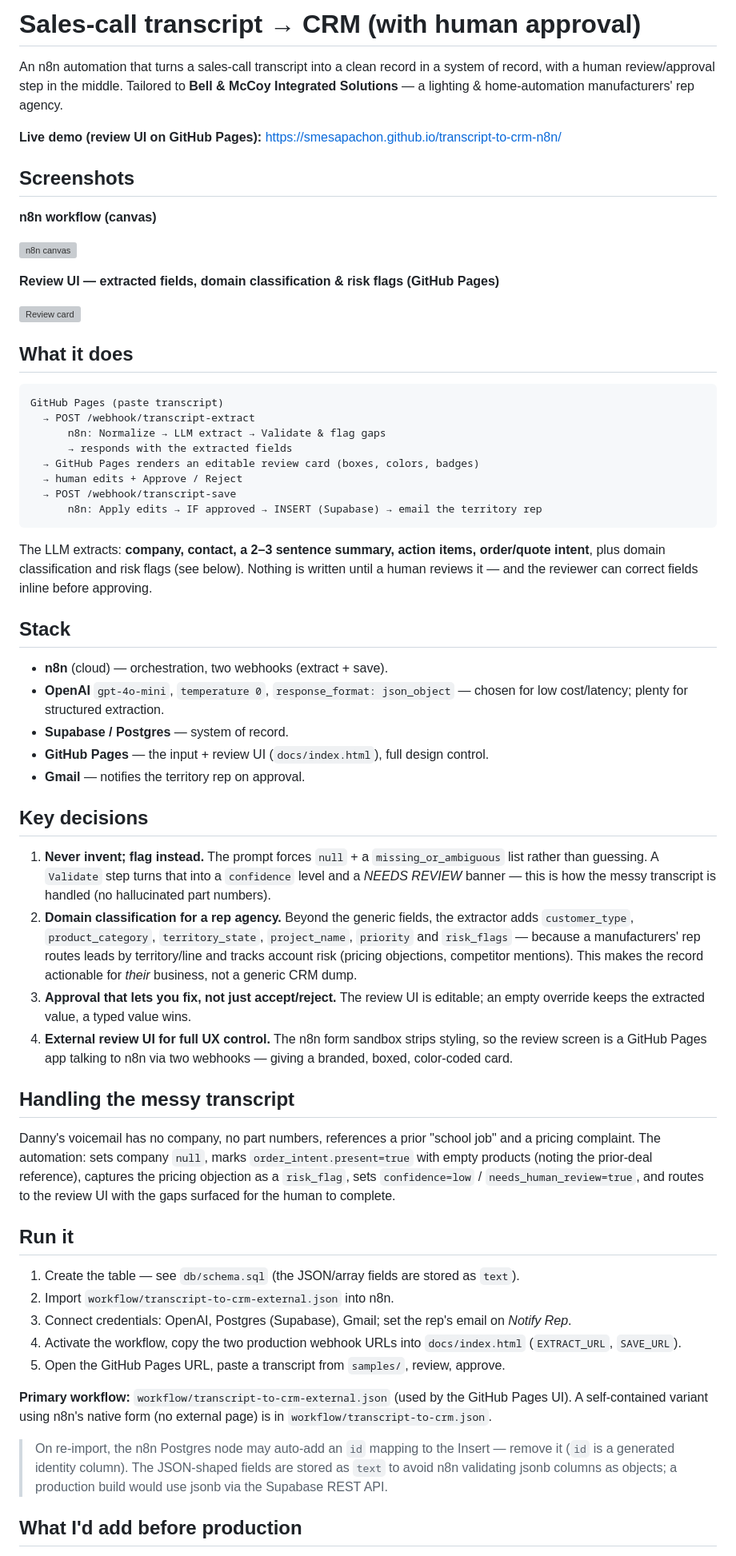
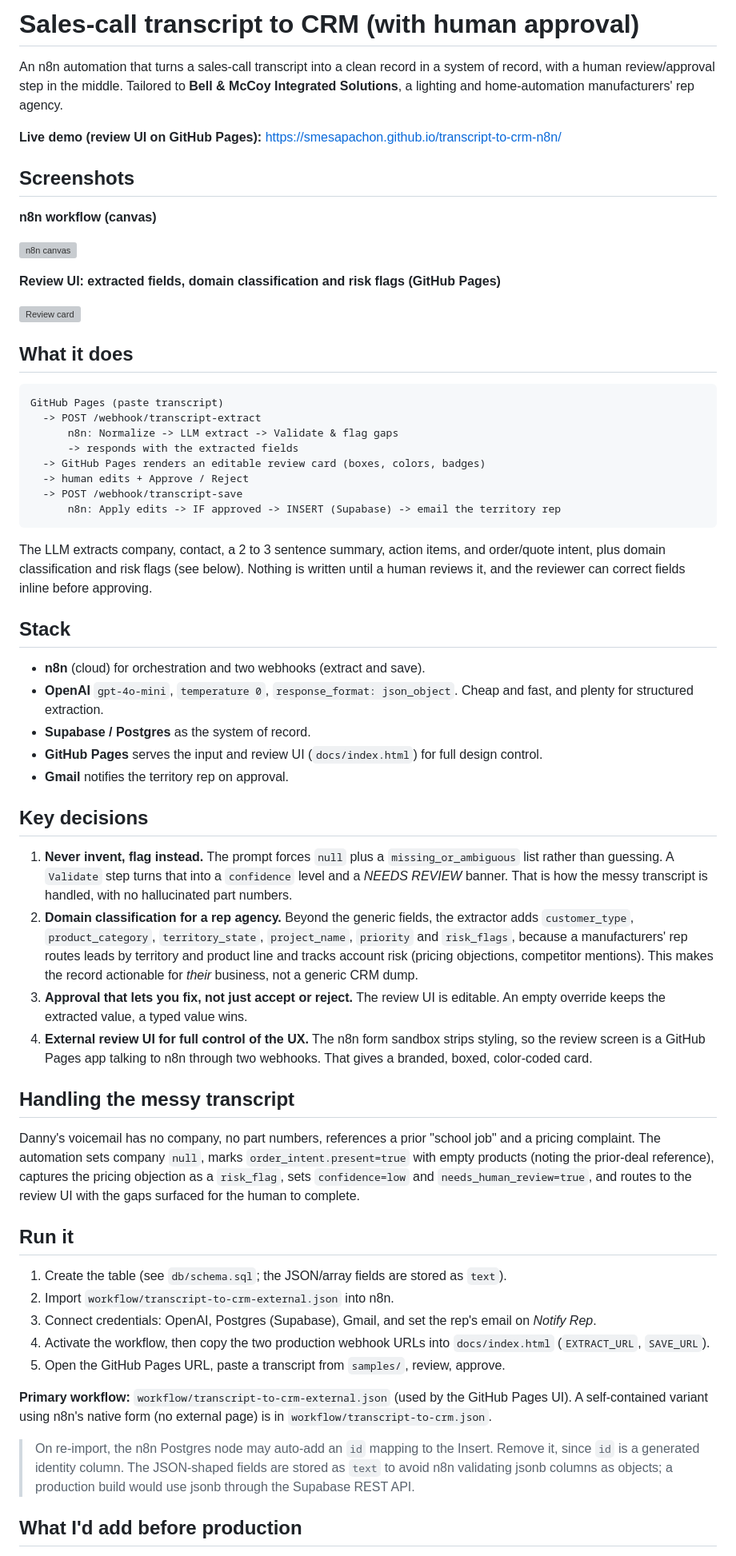
Before and after one commit to smesapachon/transcript-to-crm-n8n, a Markdown page: README.md, the part around one of its changes. Shown at 80% size. Drawn GitHub-style; grey boxes are pictures that could not be loaded.

Commit message:
README: replace em-dashes with commas, more natural prose

````diff
--- a/README.md
+++ b/README.md
@@ -1,8 +1,8 @@
-# Sales-call transcript → CRM (with human approval)
+# Sales-call transcript to CRM (with human approval)
 
 An n8n automation that turns a sales-call transcript into a clean record in a system of
 record, with a human review/approval step in the middle. Tailored to **Bell & McCoy
-Integrated Solutions** — a lighting & home-automation manufacturers' rep agency.
+Integrated Solutions**, a lighting and home-automation manufacturers' rep agency.
 
 **Live demo (review UI on GitHub Pages):** https://smesapachon.github.io/transcript-to-crm-n8n/
 
@@ -12,7 +12,7 @@ Integrated Solutions** — a lighting & home-automation manufacturers' rep agenc
 
 ![n8n canvas](assets/canvas.png)
 
-**Review UI — extracted fields, domain classification & risk flags (GitHub Pages)**
+**Review UI: extracted fields, domain classification and risk flags (GitHub Pages)**
 
 ![Review card](assets/review-card.png)
 
@@ -20,63 +20,63 @@ Integrated Solutions** — a lighting & home-automation manufacturers' rep agenc
 
 ```
 GitHub Pages (paste transcript)
-  → POST /webhook/transcript-extract
-      n8n: Normalize → LLM extract → Validate & flag gaps
-      → responds with the extracted fields
-  → GitHub Pages renders an editable review card (boxes, colors, badges)
-  → human edits + Approve / Reject
-  → POST /webhook/transcript-save
-      n8n: Apply edits → IF approved → INSERT (Supabase) → email the territory rep
+  -> POST /webhook/transcript-extract
+      n8n: Normalize -> LLM extract -> Validate & flag gaps
+      -> responds with the extracted fields
+  -> GitHub Pages renders an editable review card (boxes, colors, badges)
+  -> human edits + Approve / Reject
+  -> POST /webhook/transcript-save
+      n8n: Apply edits -> IF approved -> INSERT (Supabase) -> email the territory rep
 ```
 
-The LLM extracts: **company, contact, a 2–3 sentence summary, action items, order/quote
-intent**, plus domain classification and risk flags (see below). Nothing is written until a
-human reviews it — and the reviewer can correct fields inline before approving.
+The LLM extracts company, contact, a 2 to 3 sentence summary, action items, and order/quote
+intent, plus domain classification and risk flags (see below). Nothing is written until a
+human reviews it, and the reviewer can correct fields inline before approving.
 
 ## Stack
-- **n8n** (cloud) — orchestration, two webhooks (extract + save).
-- **OpenAI** `gpt-4o-mini`, `temperature 0`, `response_format: json_object` — chosen for low cost/latency; plenty for structured extraction.
-- **Supabase / Postgres** — system of record.
-- **GitHub Pages** — the input + review UI (`docs/index.html`), full design control.
-- **Gmail** — notifies the territory rep on approval.
+- **n8n** (cloud) for orchestration and two webhooks (extract and save).
+- **OpenAI** `gpt-4o-mini`, `temperature 0`, `response_format: json_object`. Cheap and fast, and plenty for structured extraction.
+- **Supabase / Postgres** as the system of record.
+- **GitHub Pages** serves the input and review UI (`docs/index.html`) for full design control.
+- **Gmail** notifies the territory rep on approval.
 
 ## Key decisions
-1. **Never invent; flag instead.** The prompt forces `null` + a `missing_or_ambiguous`
+1. **Never invent, flag instead.** The prompt forces `null` plus a `missing_or_ambiguous`
    list rather than guessing. A `Validate` step turns that into a `confidence` level and a
-   *NEEDS REVIEW* banner — this is how the messy transcript is handled (no hallucinated
-   part numbers).
+   *NEEDS REVIEW* banner. That is how the messy transcript is handled, with no hallucinated
+   part numbers.
 2. **Domain classification for a rep agency.** Beyond the generic fields, the extractor
    adds `customer_type`, `product_category`, `territory_state`, `project_name`, `priority`
-   and `risk_flags` — because a manufacturers' rep routes leads by territory/line and
-   tracks account risk (pricing objections, competitor mentions). This makes the record
+   and `risk_flags`, because a manufacturers' rep routes leads by territory and product line
+   and tracks account risk (pricing objections, competitor mentions). This makes the record
    actionable for *their* business, not a generic CRM dump.
-3. **Approval that lets you fix, not just accept/reject.** The review UI is editable; an
+3. **Approval that lets you fix, not just accept or reject.** The review UI is editable. An
    empty override keeps the extracted value, a typed value wins.
-4. **External review UI for full UX control.** The n8n form sandbox strips styling, so the
-   review screen is a GitHub Pages app talking to n8n via two webhooks — giving a branded,
-   boxed, color-coded card.
+4. **External review UI for full control of the UX.** The n8n form sandbox strips styling, so
+   the review screen is a GitHub Pages app talking to n8n through two webhooks. That gives a
+   branded, boxed, color-coded card.
 
 ## Handling the messy transcript
 Danny's voicemail has no company, no part numbers, references a prior "school job" and a
-pricing complaint. The automation: sets company `null`, marks `order_intent.present=true`
+pricing complaint. The automation sets company `null`, marks `order_intent.present=true`
 with empty products (noting the prior-deal reference), captures the pricing objection as a
-`risk_flag`, sets `confidence=low` / `needs_human_review=true`, and routes to the review UI
+`risk_flag`, sets `confidence=low` and `needs_human_review=true`, and routes to the review UI
 with the gaps surfaced for the human to complete.
 
 ## Run it
-1. Create the table — see `db/schema.sql` (the JSON/array fields are stored as `text`).
+1. Create the table (see `db/schema.sql`; the JSON/array fields are stored as `text`).
 2. Import `workflow/transcript-to-crm-external.json` into n8n.
-3. Connect credentials: OpenAI, Postgres (Supabase), Gmail; set the rep's email on *Notify Rep*.
-4. Activate the workflow, copy the two production webhook URLs into `docs/index.html` (`EXTRACT_URL`, `SAVE_URL`).
+3. Connect credentials: OpenAI, Postgres (Supabase), Gmail, and set the rep's email on *Notify Rep*.
+4. Activate the workflow, then copy the two production webhook URLs into `docs/index.html` (`EXTRACT_URL`, `SAVE_URL`).
 5. Open the GitHub Pages URL, paste a transcript from `samples/`, review, approve.
 
 **Primary workflow:** `workflow/transcript-to-crm-external.json` (used by the GitHub Pages UI).
 A self-contained variant using n8n's native form (no external page) is in
 `workflow/transcript-to-crm.json`.
 
-> On re-import, the n8n Postgres node may auto-add an `id` mapping to the Insert — remove it
-> (`id` is a generated identity column). The JSON-shaped fields are stored as `text` to avoid
-> n8n validating jsonb columns as objects; a production build would use jsonb via the Supabase
-> REST API.
+> On re-import, the n8n Postgres node may auto-add an `id` mapping to the Insert. Remove it,
+> since `id` is a generated identity column. The JSON-shaped fields are stored as `text` to
+> avoid n8n validating jsonb columns as objects; a production build would use jsonb through
+> the Supabase REST API.
 
 ## What I'd add before production
````
Also changed, not shown: other parts of README.md (+13 -10 lines).
